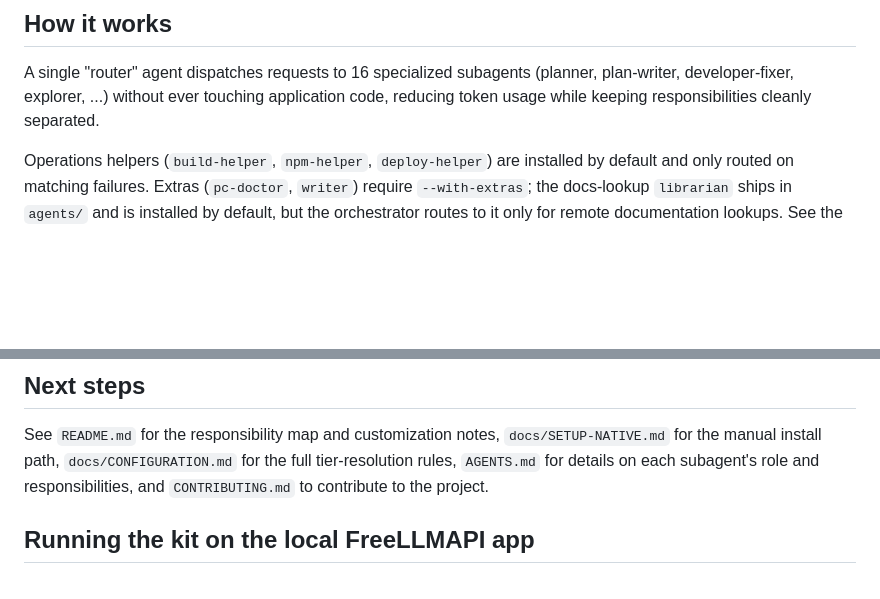
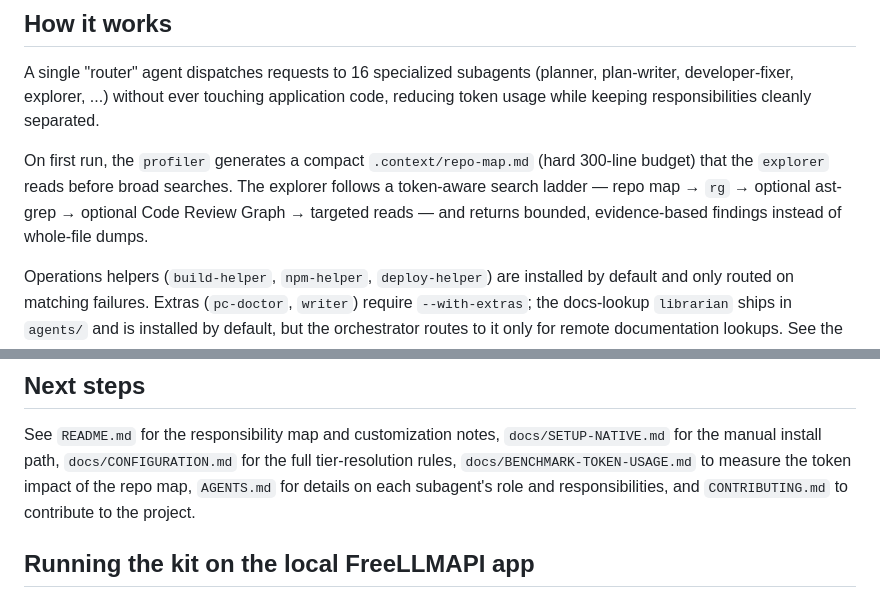
Before and after one commit to NicoGenti/opencode-orchestrator-kit, a Markdown page: QUICKSTART.md, 2 parts joined by grey strips. GitHub-like rendering; blank space fills up the shorter version.

Commit message:
docs: sync v0.7.0 (repo map, search ladder, ast-grep, benchmark)

```diff
--- a/QUICKSTART.md
+++ b/QUICKSTART.md
@@ -69,6 +69,12 @@ plan-writer,
 developer-fixer, explorer, ...) without ever touching application code, reducing
 token usage while keeping responsibilities cleanly separated.
 
+On first run, the `profiler` generates a compact `.context/repo-map.md` (hard
+300-line budget) that the `explorer` reads before broad searches. The explorer
+follows a token-aware search ladder — repo map → `rg` → optional ast-grep →
+optional Code Review Graph → targeted reads — and returns bounded, evidence-based
+findings instead of whole-file dumps.
+
 Operations helpers (`build-helper`, `npm-helper`, `deploy-helper`) are installed by
 default and only routed on matching failures. Extras (`pc-doctor`, `writer`) require
 `--with-extras`; the docs-lookup `librarian` ships in `agents/` and is installed by
@@ -91,6 +97,7 @@ At close, the orchestrator classifies the change (NONE/LIGHT/DEEP) and announces
 See `README.md` for the responsibility map and customization notes,
 `docs/SETUP-NATIVE.md` for the manual install path,
 `docs/CONFIGURATION.md` for the full tier-resolution rules,
+`docs/BENCHMARK-TOKEN-USAGE.md` to measure the token impact of the repo map,
 `AGENTS.md` for details on each subagent's role and responsibilities, and
 `CONTRIBUTING.md` to contribute to the project.
 
```
Also changed, not shown: AGENTS.md (+2 -2 lines), docs/ARCHITECTURE.md (+4 -3 lines).
